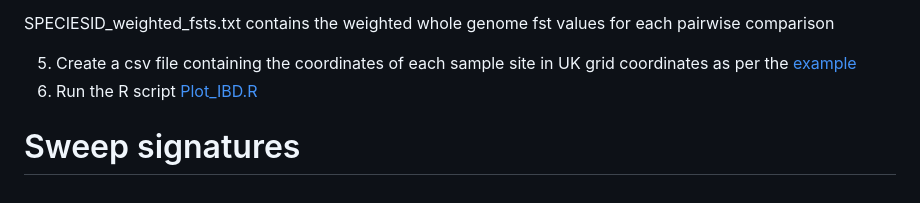
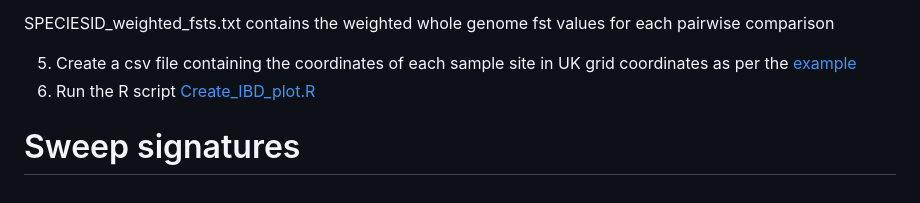
Before and after one commit to mmerkin/Melanism, a Markdown page: README.md, the part around the change. GitHub-like rendering.

```diff
--- a/README.md
+++ b/README.md
@@ -212,6 +212,6 @@ SPECIESID_mean_fsts.txt contains the mean whole genome fst values for each pairw
 SPECIESID_weighted_fsts.txt contains the weighted whole genome fst values for each pairwise comparison
 
 5) Create a csv file containing the coordinates of each sample site in UK grid coordinates as per the [example](example_files/Ob_coordinates.csv)
-6) Run the R script [Plot_IBD.R](scripts/Create_IBD_plot.R)
+6) Run the R script [Create_IBD_plot.R](scripts/Create_IBD_plot.R)
 
 # Sweep signatures
```
